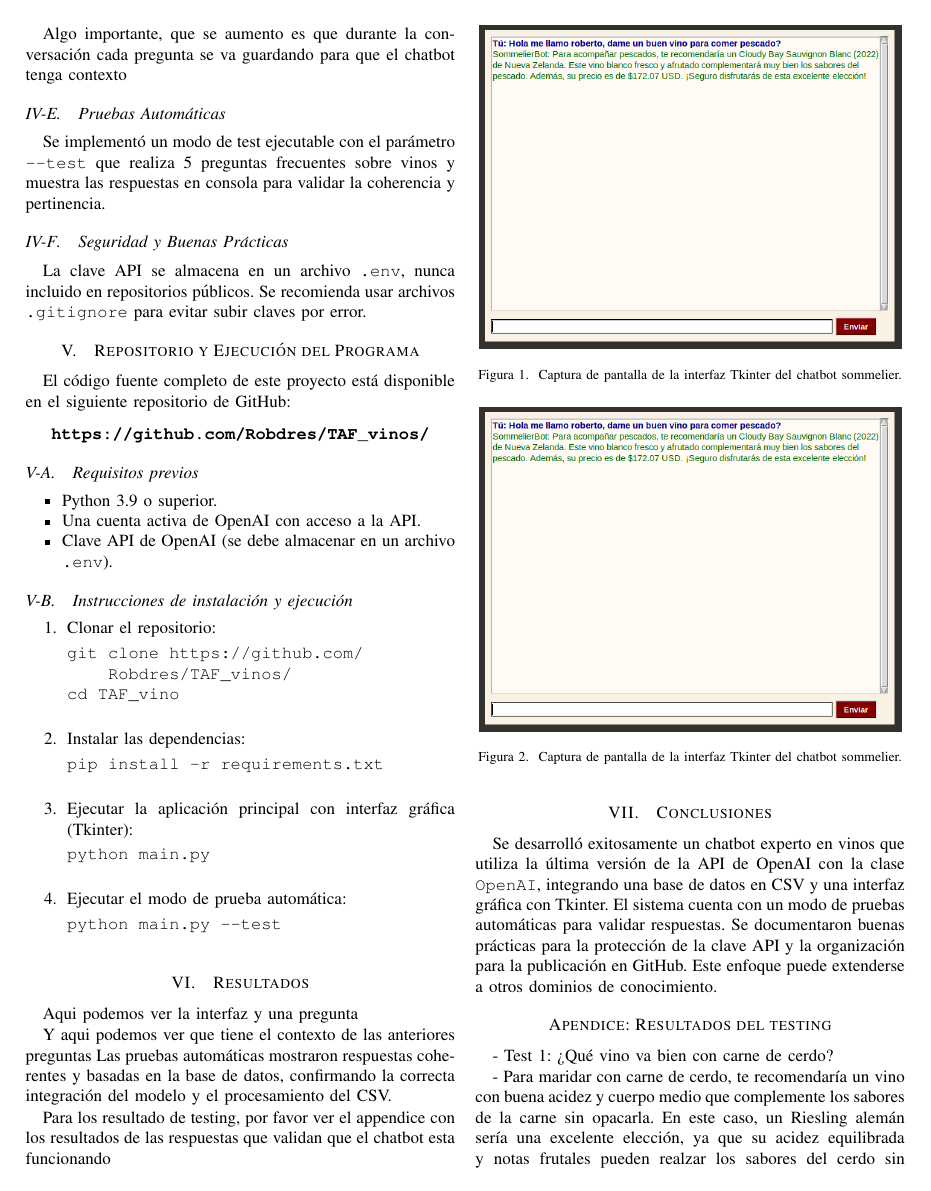
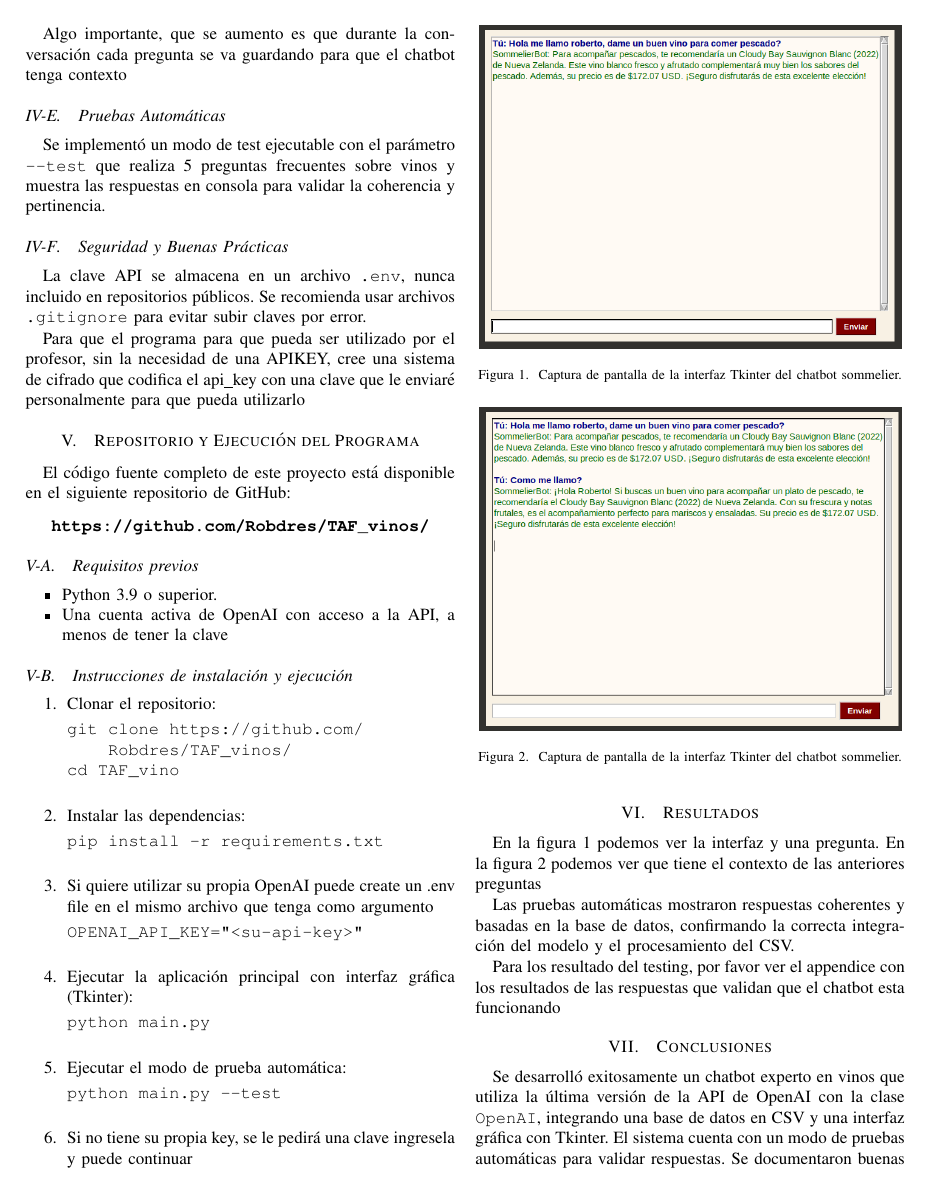
Before and after one commit to Robdres/TAF_vinos, a LaTeX paper (document/main.tex): page 2 of 3. Compiled offline with pdfLaTeX.

Commit message:
fixing read me

```diff
--- a/document/main.tex
+++ b/document/main.tex
@@ -128,6 +128,12 @@ La clave API se almacena en un archivo \texttt{.env}, nunca incluido en
 repositorios públicos. Se recomienda usar archivos \texttt{.gitignore} para
 evitar subir claves por error.
 
+Para que el programa para que pueda ser utilizado por el profesor, sin la necesidad
+de una APIKEY,
+cree una sistema de cifrado que codifica el api\_key con una clave que le enviaré personalmente
+para que pueda utilizarlo
+
+
 \section{Repositorio y Ejecución del Programa}
 
 El código fuente completo de este proyecto está disponible en el siguiente repositorio de GitHub:
@@ -140,8 +146,8 @@ El código fuente completo de este proyecto está disponible en el siguiente rep
 
 \begin{itemize}
     \item Python 3.9 o superior.
-    \item Una cuenta activa de OpenAI con acceso a la API.
-    \item Clave API de OpenAI (se debe almacenar en un archivo \texttt{.env}).
+    \item Una cuenta activa de OpenAI con acceso a la API, a menos de tener
+        la clave
 \end{itemize}
 
 \subsection{Instrucciones de instalación y ejecución}
@@ -159,36 +165,48 @@ cd TAF_vino
 pip install -r requirements.txt
     \end{verbatim}
 
+    \item Si quiere utilizar su propia OpenAI puede
+        create un .env file en el mismo archivo que tenga
+        como argumento
+    \begin{verbatim}
+OPENAI_API_KEY="<su-api-key>"
+    \end{verbatim}
+
     \item Ejecutar la aplicación principal con interfaz gráfica (Tkinter):
     \begin{verbatim}
 python main.py
     \end{verbatim}
+
 
     \item Ejecutar el modo de prueba automática:
     \begin{verbatim}
 python main.py --test
     \end{verbatim}
 
+    \item Si no tiene su propia key, se le pedirá una clave
+        ingresela y puede continuar
+
 \end{enumerate}
 \section{Resultados}
-Aqui podemos ver la interfaz y una pregunta
+En la figura 1 podemos ver la interfaz y una pregunta.
+En la figura 2 podemos ver que tiene el contexto de las anteriores preguntas
 \begin{figure}[htbp]
 \centerline{\includegraphics[width=0.48\textwidth]{./figures/2025-06-01-100101_701x537_scrot.png}}
 \caption{Captura de pantalla de la interfaz Tkinter del chatbot sommelier.}
 \label{fig:interfaz}
 \end{figure}
 
-Y aqui podemos ver que tiene el contexto de las anteriores preguntas
-\begin{figure}[htbp]
-\centerline{\includegraphics[width=0.48\textwidth]{./figures/2025-06-01-100101_701x537_scrot.png}}
+\begin{figure}[ht]
+\centerline{\includegraphics[width=0.48\textwidth]{./figures/2025-06-01-100135_696x533_scrot.png}}
 \caption{Captura de pantalla de la interfaz Tkinter del chatbot sommelier.}
 \label{memory}
 \end{figure}
+
 Las pruebas automáticas mostraron respuestas coherentes y basadas en la base de
 datos, confirmando la correcta integración del modelo y el procesamiento del
 CSV.
 
-Para los resultado de testing, por favor ver el appendice con los resultados
+Para los resultado del testing, por favor ver el appendice con los resultados
 de las respuestas que validan que el chatbot esta funcionando
 
 \section{Conclusiones}
@@ -198,9 +216,7 @@ versión de la API de OpenAI con la clase \texttt{OpenAI}, integrando una base
 de datos en CSV y una interfaz gráfica con Tkinter. El sistema cuenta con un
 modo de pruebas automáticas para validar respuestas. Se documentaron buenas
 prácticas para la protección de la clave API y la organización para la
-publicación en GitHub. Este enfoque puede extenderse a otros dominios de
-conocimiento.
-
+publicación en GitHub.
 
 \section*{Apendice: Resultados del testing}
 - Test 1: ¿Qué vino va bien con carne de cerdo?
```
Also changed, not shown: README.md, document/main.pdf, 5 other files.
